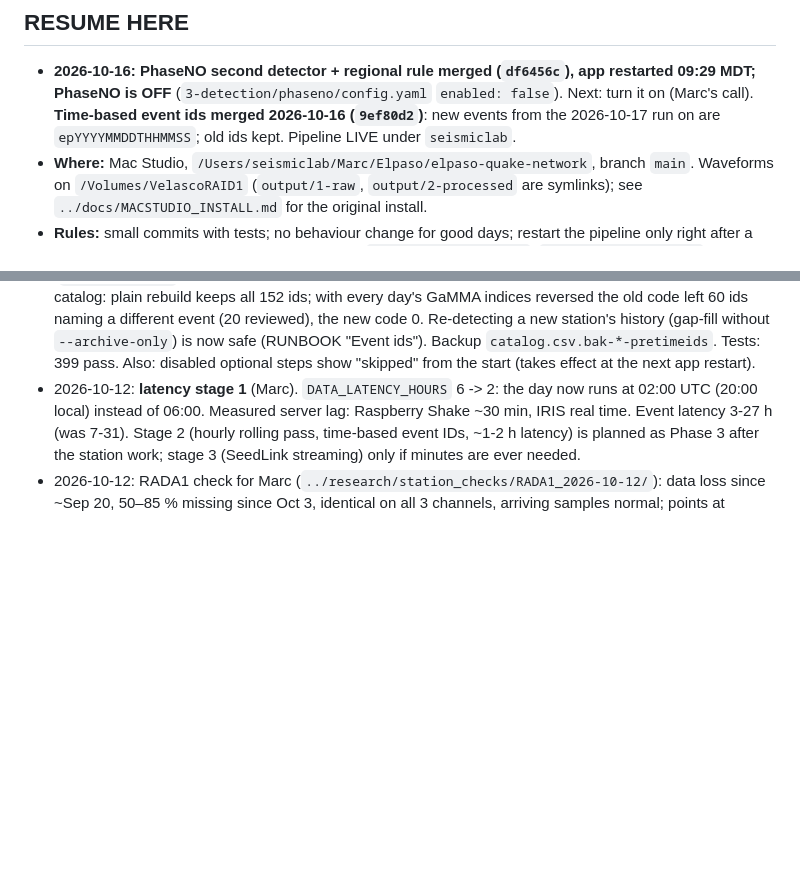
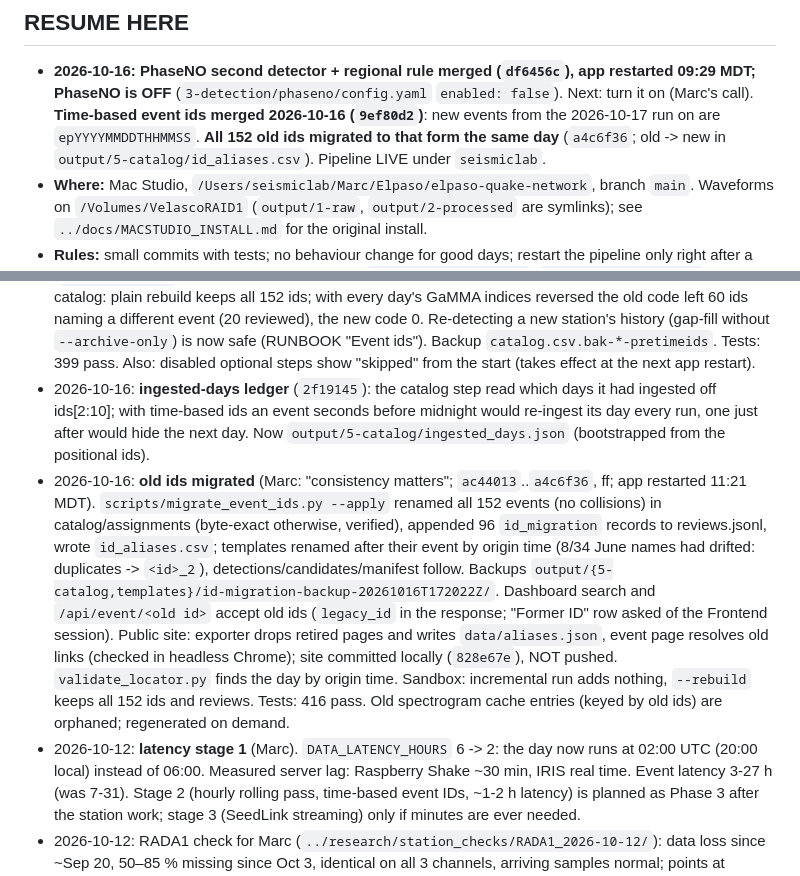
Before and after one commit to CIELO-G/elpaso-quake-network, a Markdown page: STATUS.md, 2 parts joined by grey strips. Rendered like a GitHub page; blank space fills up the shorter version.

Commit message:
STATUS: event ids migrated; ingested-days ledger

```diff
--- a/STATUS.md
+++ b/STATUS.md
@@ -5,7 +5,8 @@
 - **2026-10-16: PhaseNO second detector + regional rule merged (`df6456c`), app restarted
   09:29 MDT; PhaseNO is OFF** (`3-detection/phaseno/config.yaml` `enabled: false`). Next: turn
   it on (Marc's call). **Time-based event ids merged 2026-10-16 (`9ef80d2`)**: new events from
-  the 2026-10-17 run on are `epYYYYMMDDTHHMMSS`; old ids kept. Pipeline LIVE under `seismiclab`.
+  the 2026-10-17 run on are `epYYYYMMDDTHHMMSS`. **All 152 old ids migrated to that form the same
+  day** (`a4c6f36`; old -> new in `output/5-catalog/id_aliases.csv`). Pipeline LIVE under `seismiclab`.
 - **Where:** Mac Studio, `/Users/seismiclab/Marc/Elpaso/elpaso-quake-network`, branch `main`.
   Waveforms on `/Volumes/VelascoRAID1` (`output/1-raw`, `output/2-processed` are symlinks);
   see `../docs/MACSTUDIO_INSTALL.md` for the original install.
@@ -190,6 +191,22 @@
   `--archive-only`) is now safe (RUNBOOK "Event ids"). Backup `catalog.csv.bak-*-pretimeids`.
   Tests: 399 pass. Also: disabled optional steps show "skipped" from the start (takes effect
   at the next app restart).
+- 2026-10-16: **ingested-days ledger** (`2f19145`): the catalog step read which days it had
+  ingested off ids[2:10]; with time-based ids an event seconds before midnight would re-ingest its
+  day every run, one just after would hide the next day. Now `output/5-catalog/ingested_days.json`
+  (bootstrapped from the positional ids).
+- 2026-10-16: **old ids migrated** (Marc: "consistency matters"; `ac44013`..`a4c6f36`, ff; app
+  restarted 11:21 MDT). `scripts/migrate_event_ids.py --apply` renamed all 152 events (no
+  collisions) in catalog/assignments (byte-exact otherwise, verified), appended 96 `id_migration`
+  records to reviews.jsonl, wrote `id_aliases.csv`; templates renamed after their event by origin
+  time (8/34 June names had drifted: duplicates -> `<id>_2`), detections/candidates/manifest follow.
+  Backups `output/{5-catalog,templates}/id-migration-backup-20261016T172022Z/`. Dashboard search
+  and `/api/event/<old id>` accept old ids (`legacy_id` in the response; "Former ID" row asked of
+  the Frontend session). Public site: exporter drops retired pages and writes `data/aliases.json`,
+  event page resolves old links (checked in headless Chrome); site committed locally (`828e67e`),
+  NOT pushed. `validate_locator.py` finds the day by origin time. Sandbox: incremental run adds
+  nothing, `--rebuild` keeps all 152 ids and reviews. Tests: 416 pass. Old spectrogram cache
+  entries (keyed by old ids) are orphaned; regenerated on demand.
 - 2026-10-12: **latency stage 1** (Marc). `DATA_LATENCY_HOURS` 6 -> 2: the day now runs at
   02:00 UTC (20:00 local) instead of 06:00. Measured server lag: Raspberry Shake ~30 min,
   IRIS real time. Event latency 3-27 h (was 7-31). Stage 2 (hourly rolling pass,
```
